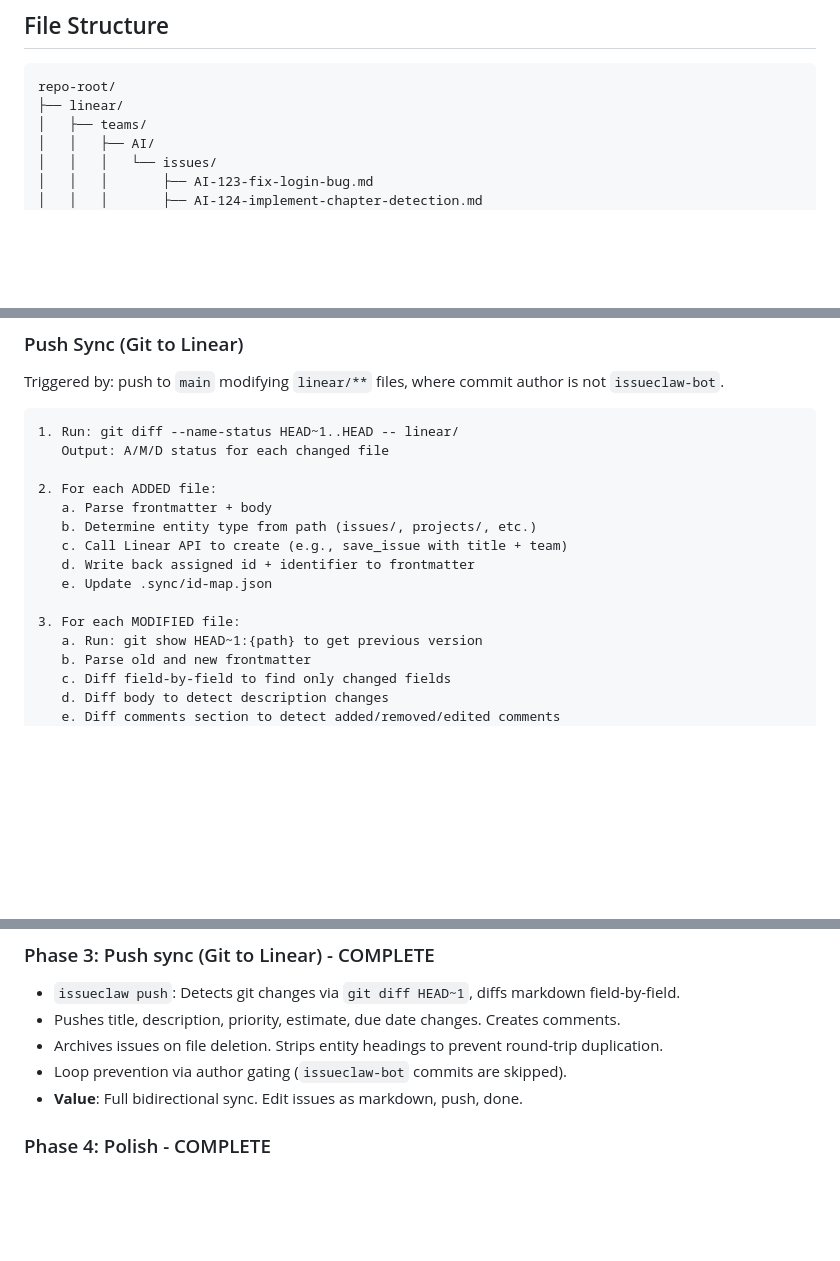
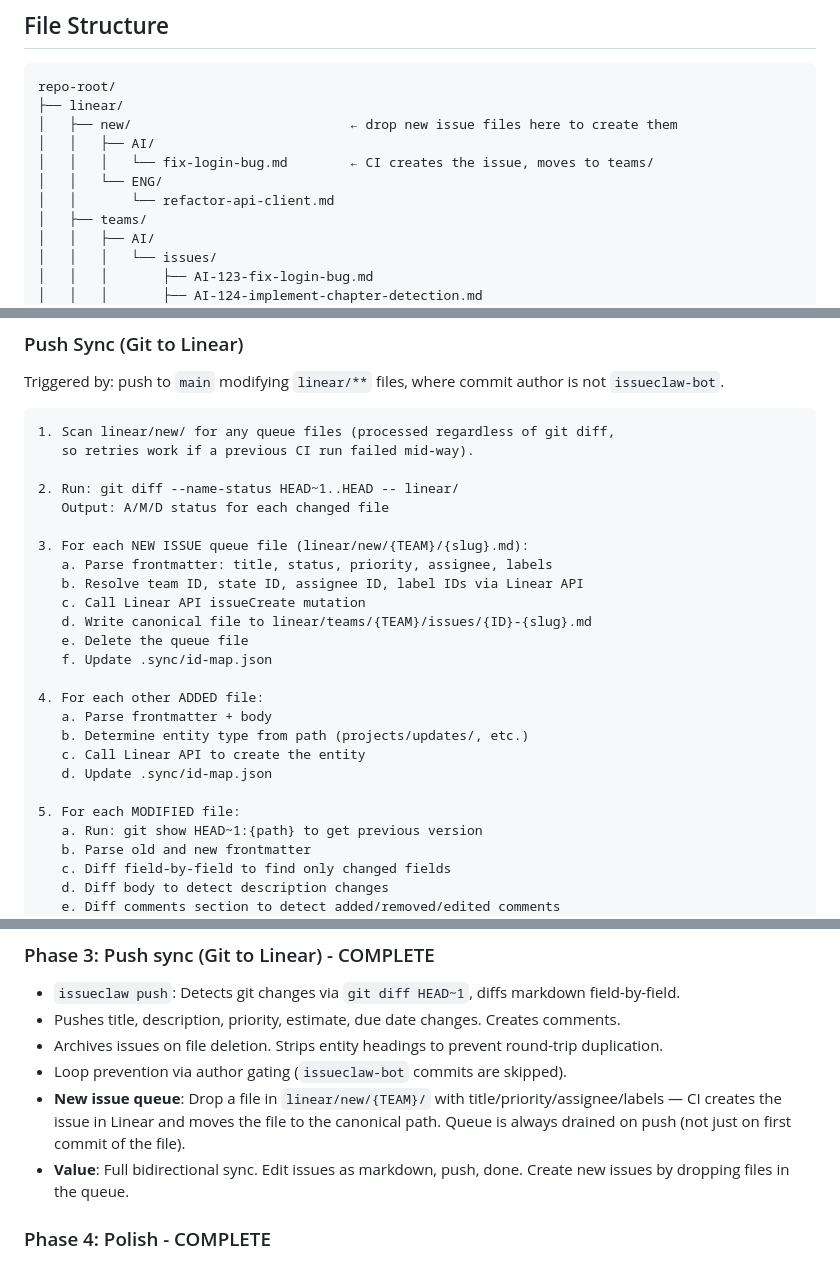
Before and after one commit to aviadr1/issueclaw, a Markdown page: README.md, 3 parts joined by grey strips. Rendered like a GitHub page; blank space fills up the shorter version.

Commit message:
docs: document new issue queue (linear/new/) in README and CLAUDE.md
- File structure: add linear/new/{TEAM}/ to repo tree and path conventions
- Push sync: document queue drain step and new issue creation flow
- Workflow template: note that git add includes linear/ for queue file moves
- Phase 3: update description to mention new issue creation
- CLAUDE.md: add key pattern note for the queue mechanism

Co-Authored-By: Claude Sonnet 4.6 <noreply@anthropic.com>

````diff
--- a/README.md
+++ b/README.md
@@ -257,6 +257,11 @@ Issueclaw breaks this silo by storing Linear data as plain markdown files in git
 ```
 repo-root/
 ├── linear/
+│   ├── new/                            ← drop new issue files here to create them
+│   │   ├── AI/
+│   │   │   └── fix-login-bug.md        ← CI creates the issue, moves to teams/
+│   │   └── ENG/
+│   │       └── refactor-api-client.md
 │   ├── teams/
 │   │   ├── AI/
 │   │   │   └── issues/
@@ -521,17 +527,27 @@ This is the only expensive operation. It scales with workspace size but supports
 Triggered by: push to `main` modifying `linear/**` files, where commit author is not `issueclaw-bot`.
 
 ```
-1. Run: git diff --name-status HEAD~1..HEAD -- linear/
+1. Scan linear/new/ for any queue files (processed regardless of git diff,
+   so retries work if a previous CI run failed mid-way).
+
+2. Run: git diff --name-status HEAD~1..HEAD -- linear/
    Output: A/M/D status for each changed file
 
-2. For each ADDED file:
+3. For each NEW ISSUE queue file (linear/new/{TEAM}/{slug}.md):
+   a. Parse frontmatter: title, status, priority, assignee, labels
+   b. Resolve team ID, state ID, assignee ID, label IDs via Linear API
+   c. Call Linear API issueCreate mutation
+   d. Write canonical file to linear/teams/{TEAM}/issues/{ID}-{slug}.md
+   e. Delete the queue file
+   f. Update .sync/id-map.json
+
+4. For each other ADDED file:
    a. Parse frontmatter + body
-   b. Determine entity type from path (issues/, projects/, etc.)
-   c. Call Linear API to create (e.g., save_issue with title + team)
-   d. Write back assigned id + identifier to frontmatter
-   e. Update .sync/id-map.json
+   b. Determine entity type from path (projects/updates/, etc.)
+   c. Call Linear API to create the entity
+   d. Update .sync/id-map.json
 
-3. For each MODIFIED file:
+5. For each MODIFIED file:
    a. Run: git show HEAD~1:{path} to get previous version
    b. Parse old and new frontmatter
    c. Diff field-by-field to find only changed fields
@@ -883,7 +899,8 @@ The tool is a pip-installable Python package (`uv tool install issueclaw`) with
 - Pushes title, description, priority, estimate, due date changes. Creates comments.
 - Archives issues on file deletion. Strips entity headings to prevent round-trip duplication.
 - Loop prevention via author gating (`issueclaw-bot` commits are skipped).
-- **Value**: Full bidirectional sync. Edit issues as markdown, push, done.
+- **New issue queue**: Drop a file in `linear/new/{TEAM}/` with title/priority/assignee/labels — CI creates the issue in Linear and moves the file to the canonical path. Queue is always drained on push (not just on first commit of the file).
+- **Value**: Full bidirectional sync. Edit issues as markdown, push, done. Create new issues by dropping files in the queue.
 
 ### Phase 4: Polish - COMPLETE
 - `issueclaw status`: Shows entity counts, teams, and last sync timestamp.
````
Also changed, not shown: other parts of README.md (+2 -1 lines), CLAUDE.md (+1 -0 lines).
